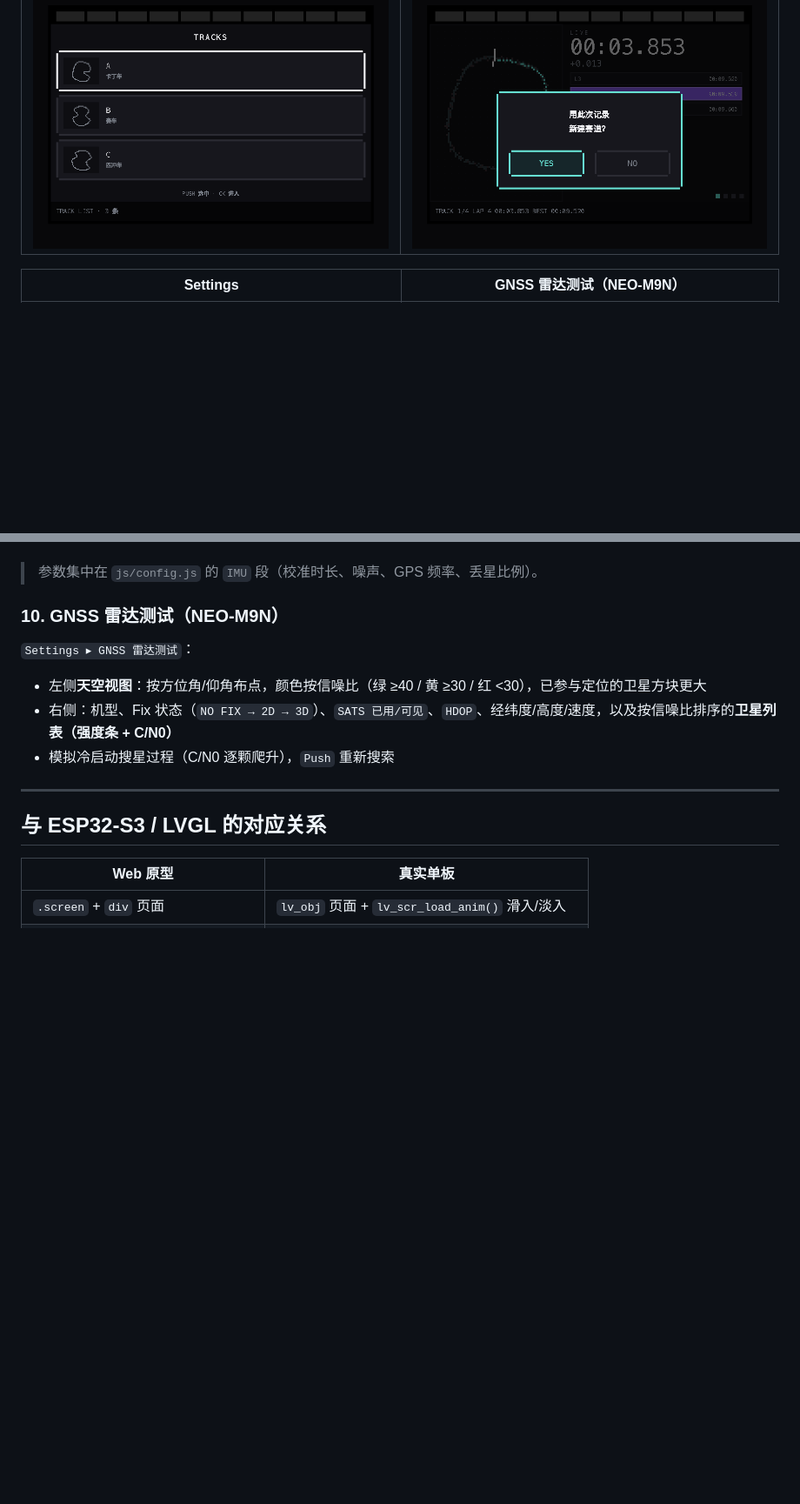
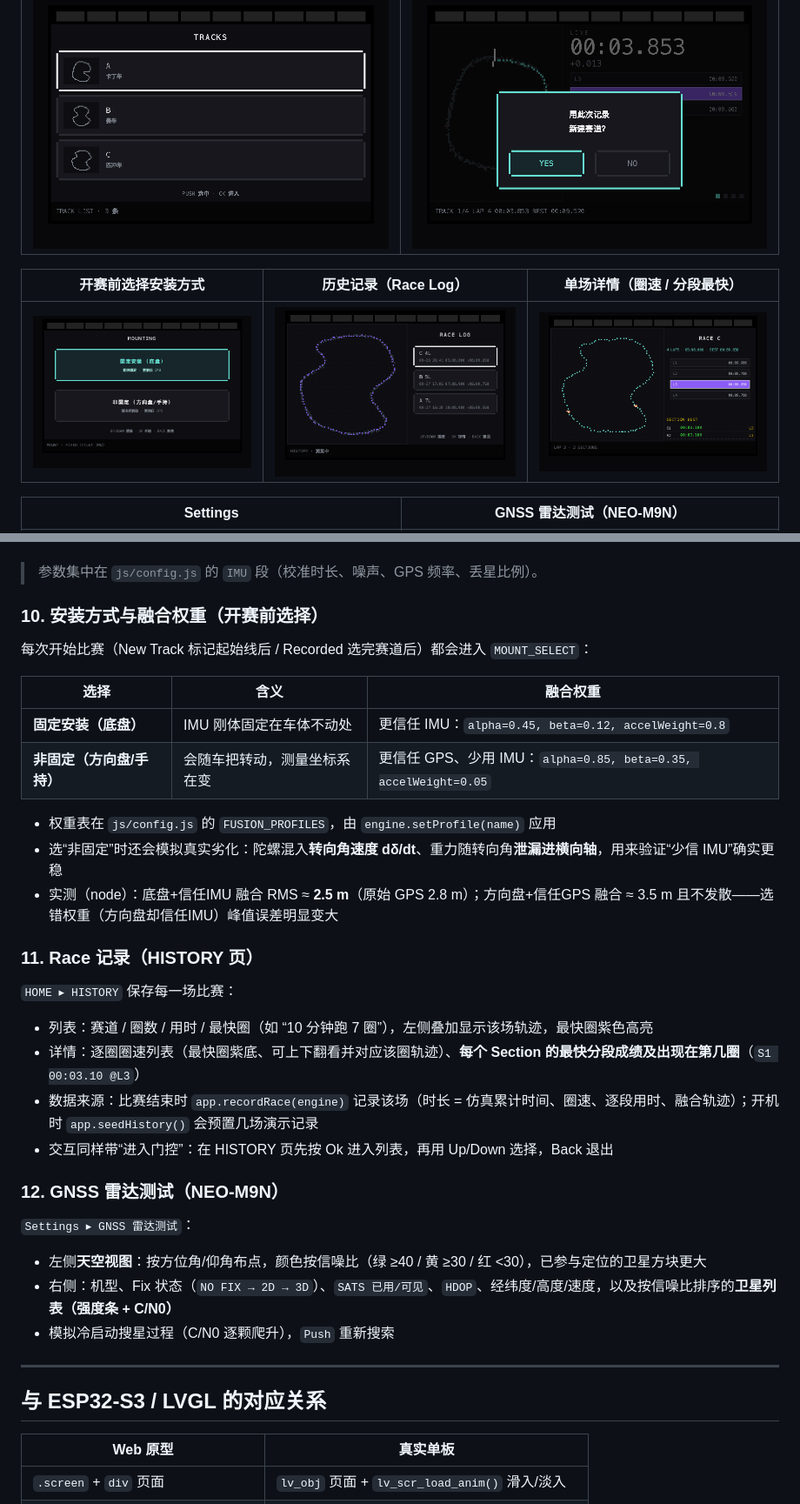
Before and after one commit to TJiangF/RaceBrick, a Markdown page: README.md, 2 parts joined by grey strips. Shown at 87% size. Rendered like a GitHub page; pictures changed too: docs/17-mount-select.png (added), docs/18-race-history.png (added), docs/19-history-detail.png (added); blank space fills up the shorter version.

```diff
--- a/README.md
+++ b/README.md
@@ -58,6 +58,10 @@ python3 -m http.server 8000
 |---|---|
 | ![list](docs/13-track-list.png) | ![confirm](docs/16-confirm-postrace.png) |
 
+| 开赛前选择安装方式 | 历史记录（Race Log） | 单场详情（圈速 / 分段最快） |
+|---|---|---|
+| ![mount](docs/17-mount-select.png) | ![history](docs/18-race-history.png) | ![hd](docs/19-history-detail.png) |
+
 | Settings | GNSS 雷达测试（NEO-M9N） |
 |---|---|
 | ![settings](docs/15-settings.png) | ![gnss](docs/14-gnss-neo-m9n.png) |
@@ -188,7 +193,29 @@ HOME ──Ok──▶ MODE_SELECT
 
 > 参数集中在 `js/config.js` 的 `IMU` 段（校准时长、噪声、GPS 频率、丢星比例）。
 
-### 10. GNSS 雷达测试（NEO-M9N）
+### 10. 安装方式与融合权重（开赛前选择）
+
+每次开始比赛（New Track 标记起始线后 / Recorded 选完赛道后）都会进入 `MOUNT_SELECT`：
+
+| 选择 | 含义 | 融合权重 |
+|---|---|---|
+| **固定安装（底盘）** | IMU 刚体固定在车体不动处 | 更信任 IMU：`alpha=0.45, beta=0.12, accelWeight=0.8` |
+| **非固定（方向盘/手持）** | 会随车把转动，测量坐标系在变 | 更信任 GPS、少用 IMU：`alpha=0.85, beta=0.35, accelWeight=0.05` |
+
+- 权重表在 `js/config.js` 的 `FUSION_PROFILES`，由 `engine.setProfile(name)` 应用
+- 选“非固定”时还会模拟真实劣化：陀螺混入**转向角速度 dδ/dt**、重力随转向角**泄漏进横向轴**，用来验证“少信 IMU”确实更稳
+- 实测（node）：底盘+信任IMU 融合 RMS ≈ **2.5 m**（原始 GPS 2.8 m）；方向盘+信任GPS 融合 ≈ 3.5 m 且不发散——选错权重（方向盘却信任IMU）峰值误差明显变大
+
+### 11. Race 记录（HISTORY 页）
+
+`HOME ▸ HISTORY` 保存每一场比赛：
+
+- 列表：赛道 / 圈数 / 用时 / 最快圈（如 “10 分钟跑 7 圈”），左侧叠加显示该场轨迹，最快圈紫色高亮
+- 详情：逐圈圈速列表（最快圈紫底、可上下翻看并对应该圈轨迹）、**每个 Section 的最快分段成绩及出现在第几圈**（`S1 00:03.10 @L3`）
+- 数据来源：比赛结束时 `app.recordRace(engine)` 记录该场（时长 = 仿真累计时间、圈速、逐段用时、融合轨迹）；开机时 `app.seedHistory()` 会预置几场演示记录
+- 交互同样带“进入门控”：在 HISTORY 页先按 Ok 进入列表，再用 Up/Down 选择，Back 退出
+
+### 12. GNSS 雷达测试（NEO-M9N）
 
 `Settings ▸ GNSS 雷达测试`：
 
```
Also changed, not shown: other parts of README.md (+9 -6 lines), 7 other files.
